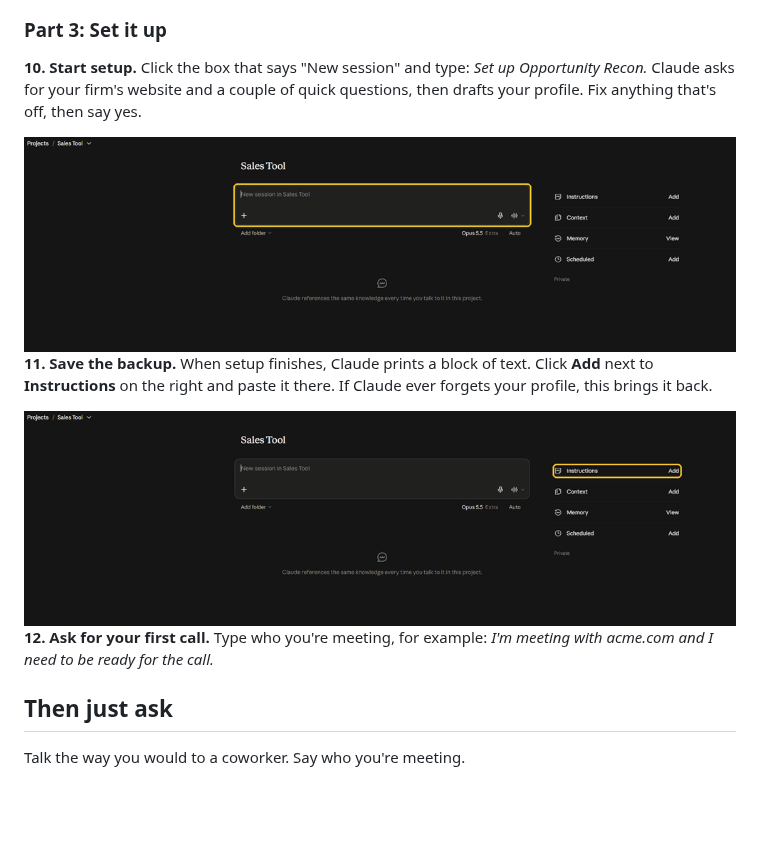
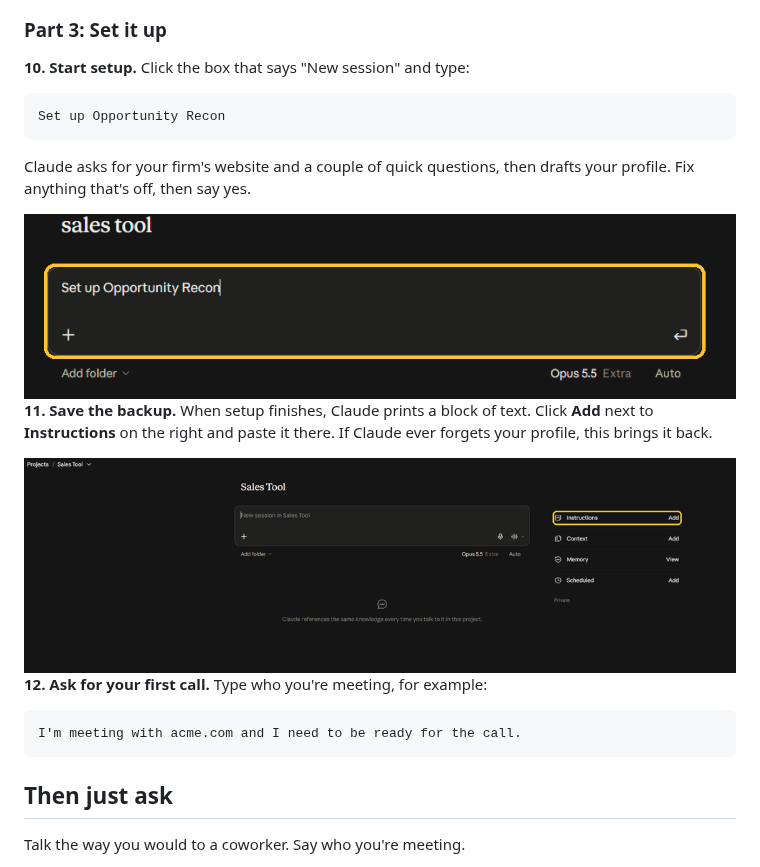
Before and after one commit to FUNGUScyberpenguin/cyber-sales-recon, a Markdown page: README.md, the part around the change. GitHub-like rendering; pictures changed too: assets/install/10-project-page.png; blank space fills up the shorter version.

Commit message:
README: phrases to type sit in their own boxes
Co-Authored-By: Claude Sonnet 5.5 <noreply@anthropic.com>
Claude-Session: https://claude.ai/code/session_01MK5uHi9sgvMNCfZXRncVs7

````diff
--- a/README.md
+++ b/README.md
@@ -58,15 +58,25 @@ A Project is where Claude keeps your firm profile, so you only set up once.
 
 ### Part 3: Set it up
 
-**10. Start setup.** Click the box that says "New session" and type: *Set up Opportunity Recon.* Claude asks for your firm's website and a couple of quick questions, then drafts your profile. Fix anything that's off, then say yes.
+**10. Start setup.** Click the box that says "New session" and type:
 
-<img src="assets/install/10-project-page.png" alt="The project page with the New session box circled" width="100%">
+```
+Set up Opportunity Recon
+```
+
+Claude asks for your firm's website and a couple of quick questions, then drafts your profile. Fix anything that's off, then say yes.
+
+<img src="assets/install/10-project-page.png" alt="The New session box with Set up Opportunity Recon typed in it" width="100%">
 
 **11. Save the backup.** When setup finishes, Claude prints a block of text. Click **Add** next to **Instructions** on the right and paste it there. If Claude ever forgets your profile, this brings it back.
 
 <img src="assets/install/11-instructions.png" alt="The project page with Add next to Instructions circled" width="100%">
 
-**12. Ask for your first call.** Type who you're meeting, for example: *I'm meeting with acme.com and I need to be ready for the call.*
+**12. Ask for your first call.** Type who you're meeting, for example:
+
+```
+I'm meeting with acme.com and I need to be ready for the call.
+```
 
 ## Then just ask
 
````
Also changed, not shown: 1 other file.
